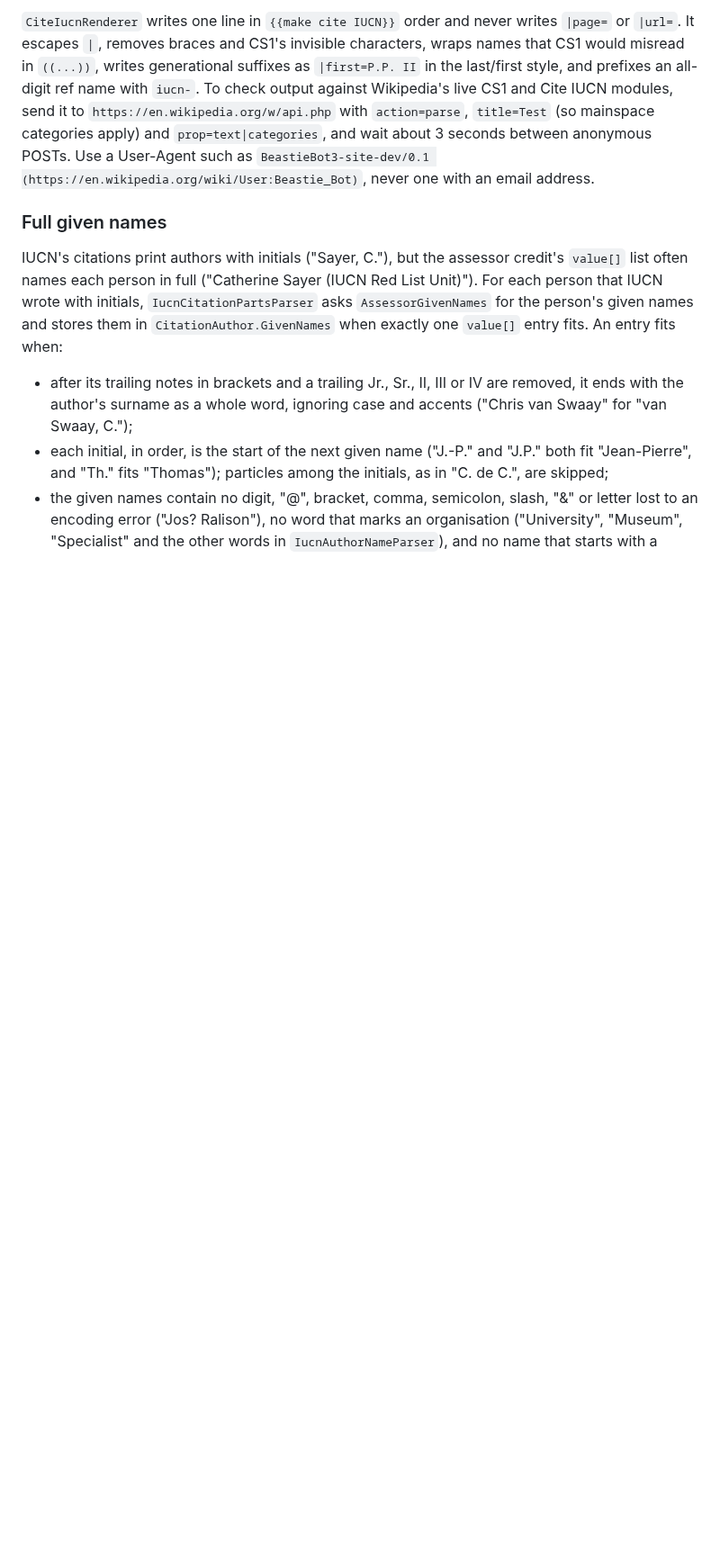
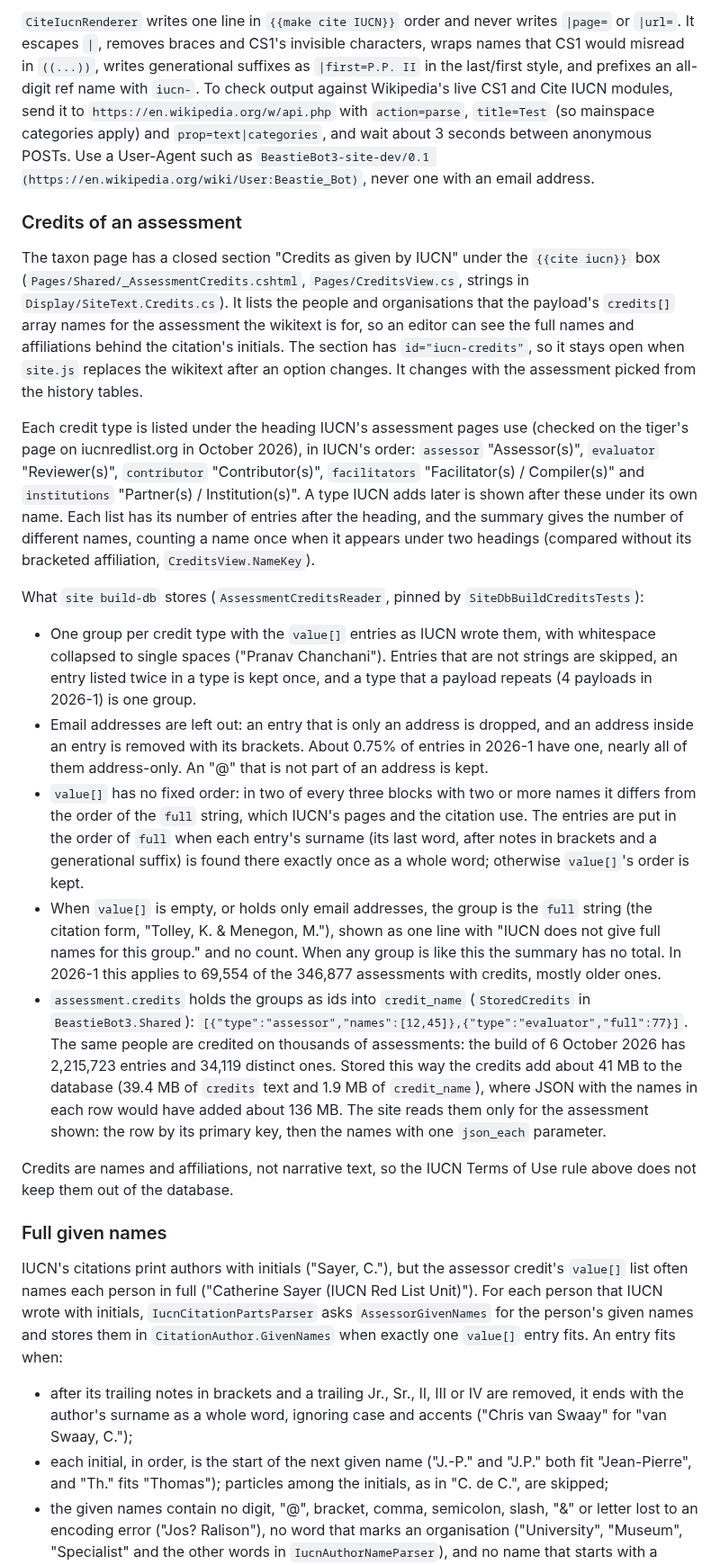
Before and after one commit to pengowray/BeastieBot3, a Markdown page: docs/public-site.md, the part around one of its changes. Shown at 90% size. Drawn GitHub-style; blank space fills up the shorter version.

Commit message:
Docs: credits of an assessment on the taxon page and in the site database

```diff
--- a/docs/public-site.md
+++ b/docs/public-site.md
@@ -632,6 +635,53 @@ Cite IUCN modules, send it to `https://en.wikipedia.org/w/api.php` with `action=
 between anonymous POSTs. Use a User-Agent such as
 `BeastieBot3-site-dev/0.1 (https://en.wikipedia.org/wiki/User:Beastie_Bot)`, never one with an
 email address.
+
+### Credits of an assessment
+
+The taxon page has a closed section "Credits as given by IUCN" under the `{{cite iucn}}` box
+(`Pages/Shared/_AssessmentCredits.cshtml`, `Pages/CreditsView.cs`, strings in
+`Display/SiteText.Credits.cs`). It lists the people and organisations that the payload's
+`credits[]` array names for the assessment the wikitext is for, so an editor can see the full
+names and affiliations behind the citation's initials. The section has `id="iucn-credits"`, so it
+stays open when `site.js` replaces the wikitext after an option changes. It changes with the
+assessment picked from the history tables.
+
+Each credit type is listed under the heading IUCN's assessment pages use (checked on the tiger's
+page on iucnredlist.org in October 2026), in IUCN's order: `assessor` "Assessor(s)", `evaluator`
+"Reviewer(s)", `contributor` "Contributor(s)", `facilitators` "Facilitator(s) / Compiler(s)" and
+`institutions` "Partner(s) / Institution(s)". A type IUCN adds later is shown after these under
+its own name. Each list has its number of entries after the heading, and the summary gives the
+number of different names, counting a name once when it appears under two headings (compared
+without its bracketed affiliation, `CreditsView.NameKey`).
+
+What `site build-db` stores (`AssessmentCreditsReader`, pinned by `SiteDbBuildCreditsTests`):
+
+- One group per credit type with the `value[]` entries as IUCN wrote them, with whitespace
+  collapsed to single spaces ("Pranav  Chanchani"). Entries that are not strings are skipped,
+  an entry listed twice in a type is kept once, and a type that a payload repeats (4 payloads in
+  2026-1) is one group.
+- Email addresses are left out: an entry that is only an address is dropped, and an address inside
+  an entry is removed with its brackets. About 0.75% of entries in 2026-1 have one, nearly all of
+  them address-only. An "@" that is not part of an address is kept.
+- `value[]` has no fixed order: in two of every three blocks with two or more names it differs from
+  the order of the `full` string, which IUCN's pages and the citation use. The entries are put in
+  the order of `full` when each entry's surname (its last word, after notes in brackets and a
+  generational suffix) is found there exactly once as a whole word; otherwise `value[]`'s order is
+  kept.
+- When `value[]` is empty, or holds only email addresses, the group is the `full` string (the
+  citation form, "Tolley, K. & Menegon, M."), shown as one line with "IUCN does not give full names
+  for this group." and no count. When any group is like this the summary has no total. In 2026-1
+  this applies to 69,554 of the 346,877 assessments with credits, mostly older ones.
+- `assessment.credits` holds the groups as ids into `credit_name` (`StoredCredits` in
+  `BeastieBot3.Shared`): `[{"type":"assessor","names":[12,45]},{"type":"evaluator","full":77}]`.
+  The same people are credited on thousands of assessments: the build of 6 October 2026 has
+  2,215,723 entries and 34,119 distinct ones. Stored this way the credits add about 41 MB to the
+  database (39.4 MB of `credits` text and 1.9 MB of `credit_name`), where JSON with the names in
+  each row would have added about 136 MB. The site reads them only for the assessment shown: the
+  row by its primary key, then the names with one `json_each` parameter.
+
+Credits are names and affiliations, not narrative text, so the IUCN Terms of Use rule above does not
+keep them out of the database.
 
 ### Full given names
 
```
Also changed, not shown: other parts of docs/public-site.md (+3 -0 lines).
